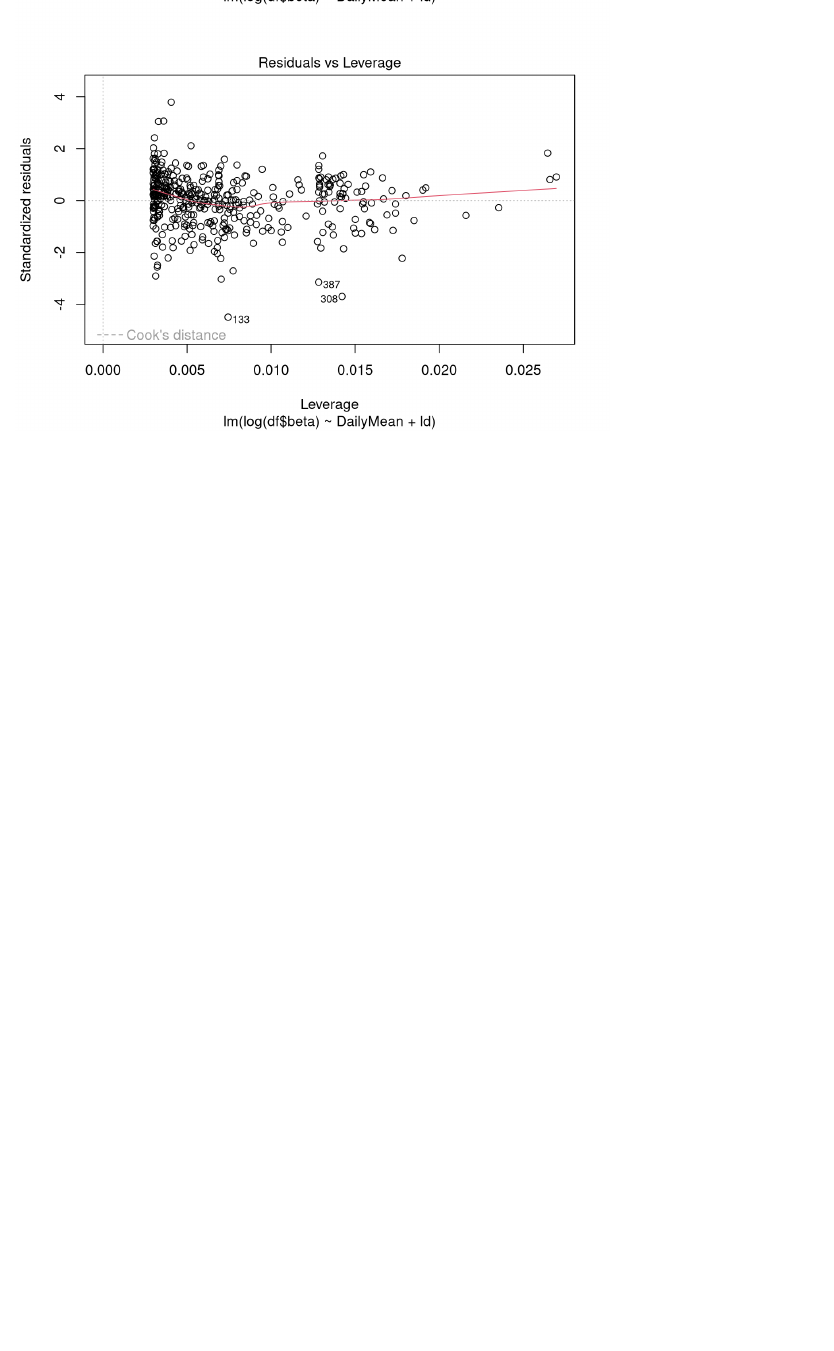
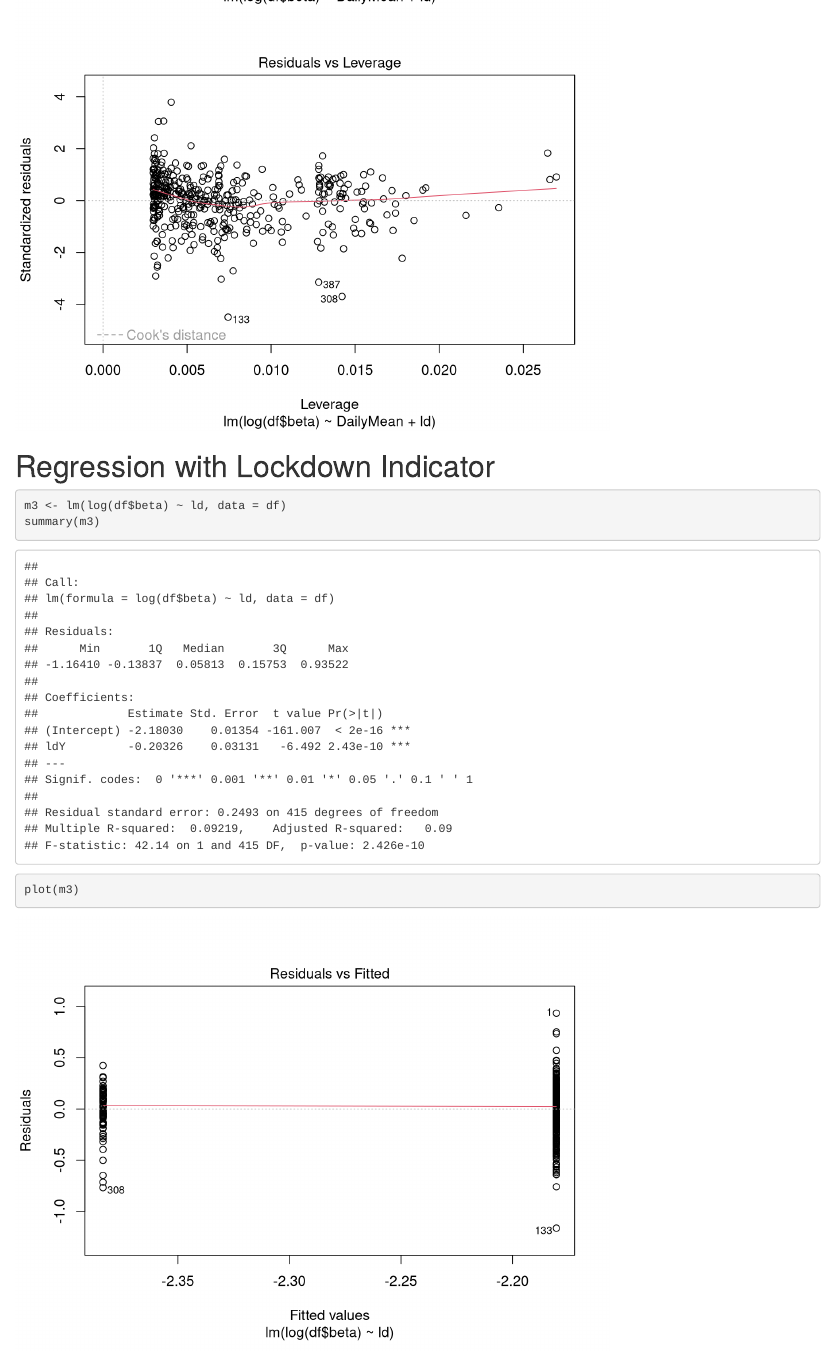
Before and after one commit to larryshamalama/chl5250h-covid-case-study, an R Markdown document (RegressionOnBeta_ZC.Rmd): the page in a window 1100 px wide, from 5830 px down. Rendered offline with R 4.5, knitr and Pandoc, with nearby package versions.

Commit message:
Add files via upload

````diff
--- a/RegressionOnBeta_ZC.Rmd
+++ b/RegressionOnBeta_ZC.Rmd
@@ -33,3 +33,13 @@ summary(m2)
 ```{r}
 plot(m2)
 ```
+
+# Regression with Lockdown Indicator
+```{r}
+m3 <- lm(log(df$beta) ~ ld, data = df)
+summary(m3)
+```
+
+```{r}
+plot(m3)
+```
````
Also changed, not shown: RegressionOnBeta_ZC.nb.html.
